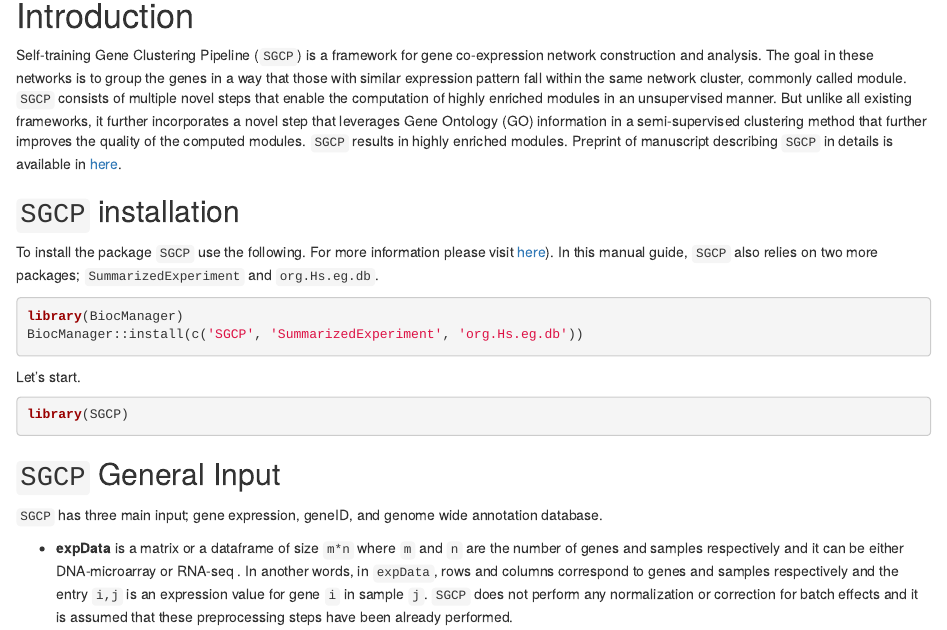
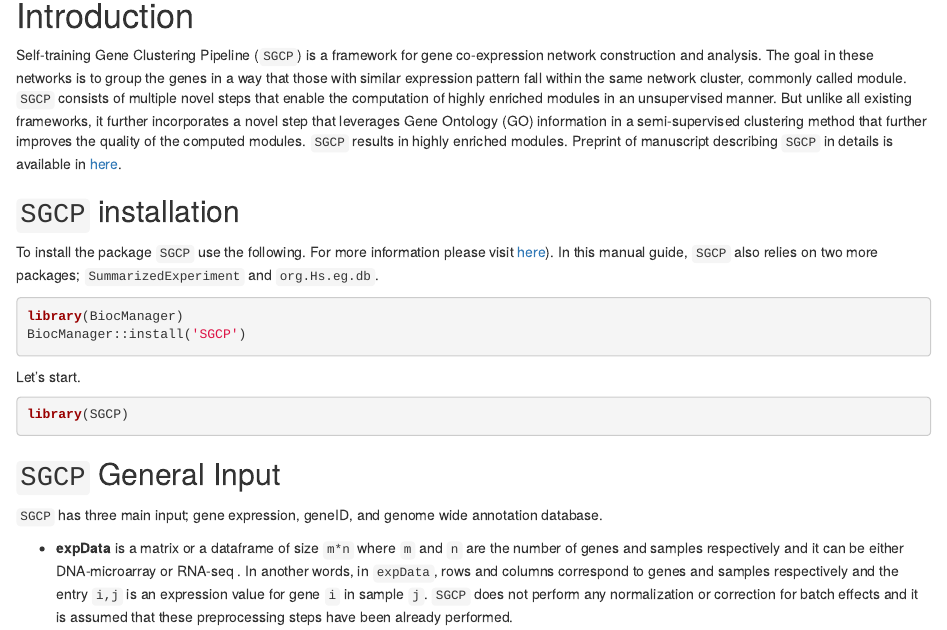
Before and after one commit to na396/SGCP, an R Markdown document (vignettes/SGCP.Rmd): the page in a window 1100 px wide, from 150 px down. Rendered offline with R 4.5, knitr and Pandoc, with nearby package versions; drawn as R Markdown's standard HTML page in place of the format the file asks for; some code elsewhere in the file could not run offline.

Commit message:
win2rep21

````diff
--- a/vignettes/SGCP.Rmd
+++ b/vignettes/SGCP.Rmd
@@ -30,7 +30,7 @@
 
 ```{r, eval=FALSE}
 library(BiocManager)
-BiocManager::install(c('SGCP', 'SummarizedExperiment', 'org.Hs.eg.db'))
+BiocManager::install('SGCP')
 ```
 
 
````
Also changed, not shown: 1 other file.
